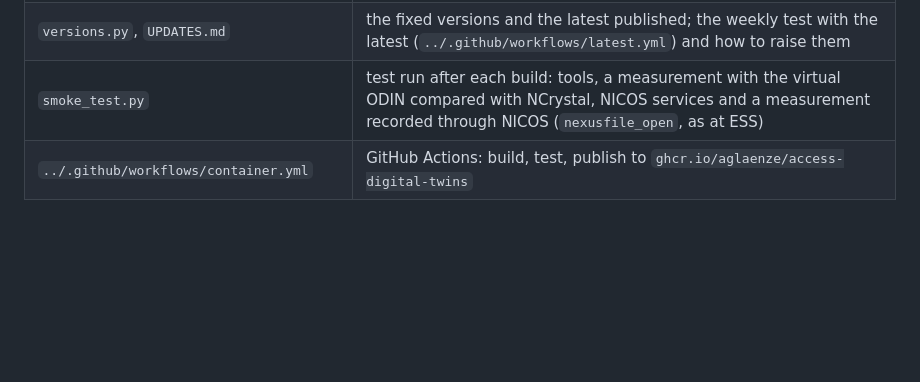
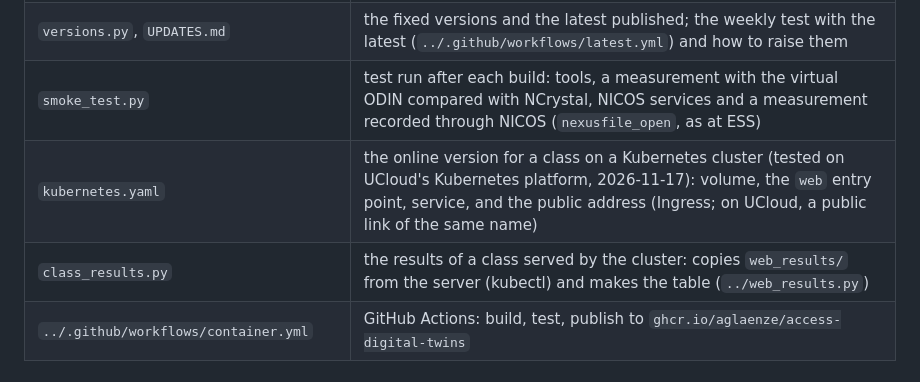
Before and after one commit to aglaenze/access-digital-twins, a Markdown page: container/README.md, the part around the change. Rendered like a GitHub page; blank space fills up the shorter version.

```diff
--- a/container/README.md
+++ b/container/README.md
@@ -30,6 +30,8 @@ and runs identically on a laptop, a DTU server, UCloud or ESS's VISA.
 | `fetch_fronts.py` | downloads the precomputed McStas upstream parts (release `fronts-v1`) into `$TWIN_RUN_ROOT/odin/front/` |
 | `versions.py`, `UPDATES.md` | the fixed versions and the latest published; the weekly test with the latest (`../.github/workflows/latest.yml`) and how to raise them |
 | `smoke_test.py` | test run after each build: tools, a measurement with the virtual ODIN compared with NCrystal, NICOS services and a measurement recorded through NICOS (`nexusfile_open`, as at ESS) |
+| `kubernetes.yaml` | the online version for a class on a Kubernetes cluster (tested on UCloud's Kubernetes platform, 2026-11-17): volume, the `web` entry point, service, and the public address (Ingress; on UCloud, a public link of the same name) |
+| `class_results.py` | the results of a class served by the cluster: copies `web_results/` from the server (kubectl) and makes the table (`../web_results.py`) |
 | `../.github/workflows/container.yml` | GitHub Actions: build, test, publish to `ghcr.io/aglaenze/access-digital-twins` |
 
 ## Precomputed McStas upstream parts
```
Also changed, not shown: figures/odin_cameras.png (added), figures/odin_detector.png (added), figures/odin_scintillator.png (added), 11 other files.
